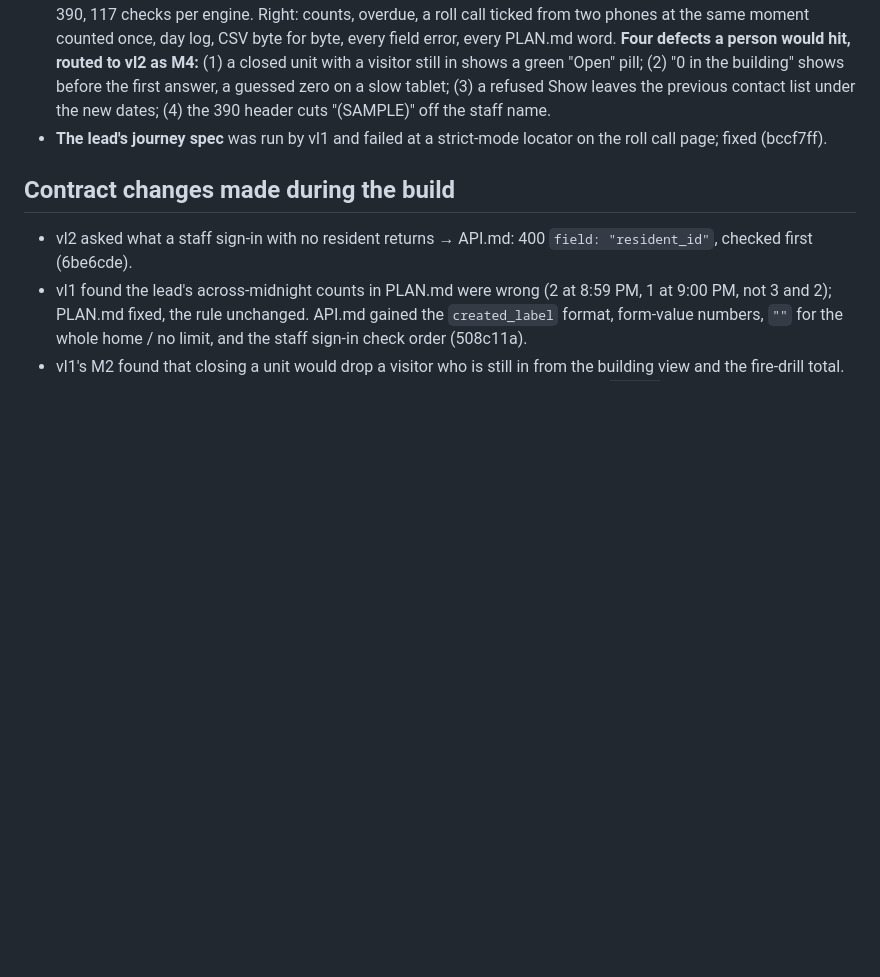
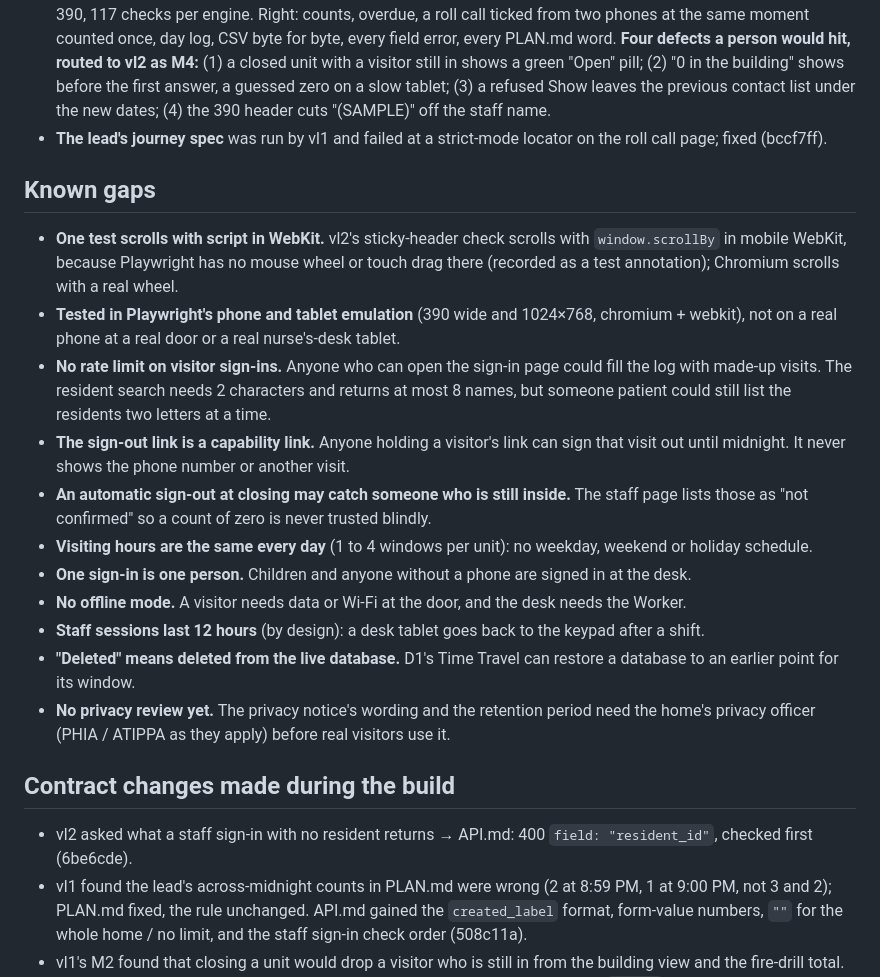
Before and after one commit to alexjpower74-create/visitor-log, a Markdown page: docs/build-report.md, the part around the change. GitHub-like rendering; blank space fills up the shorter version.

Commit message:
Build report: known gaps (WebKit scroll exception, emulation only, no visitor rate limit, capability link, auto sign-out, fixed daily hours, no offline, privacy review)
Co-Authored-By: Claude Opus 5 <noreply@anthropic.com>
Claude-Session: https://claude.ai/code/session_01WPRuNDHmJMVTqrgqoR3uuM

```diff
--- a/docs/build-report.md
+++ b/docs/build-report.md
@@ -120,6 +120,26 @@ rows) before counting zero rows. Re-run pinned at `516a3e2` (19:04): **journey 2
   refused Show leaves the previous contact list under the new dates; (4) the 390 header cuts "(SAMPLE)" off the staff name.
 - **The lead's journey spec** was run by vl1 and failed at a strict-mode locator on the roll call page; fixed (bccf7ff).
 
+## Known gaps
+
+- **One test scrolls with script in WebKit.** vl2's sticky-header check scrolls with `window.scrollBy` in mobile WebKit, because
+  Playwright has no mouse wheel or touch drag there (recorded as a test annotation); Chromium scrolls with a real wheel.
+- **Tested in Playwright's phone and tablet emulation** (390 wide and 1024×768, chromium + webkit), not on a real phone at a real door
+  or a real nurse's-desk tablet.
+- **No rate limit on visitor sign-ins.** Anyone who can open the sign-in page could fill the log with made-up visits. The resident
+  search needs 2 characters and returns at most 8 names, but someone patient could still list the residents two letters at a time.
+- **The sign-out link is a capability link.** Anyone holding a visitor's link can sign that visit out until midnight. It never shows
+  the phone number or another visit.
+- **An automatic sign-out at closing may catch someone who is still inside.** The staff page lists those as "not confirmed" so a
+  count of zero is never trusted blindly.
+- **Visiting hours are the same every day** (1 to 4 windows per unit): no weekday, weekend or holiday schedule.
+- **One sign-in is one person.** Children and anyone without a phone are signed in at the desk.
+- **No offline mode.** A visitor needs data or Wi-Fi at the door, and the desk needs the Worker.
+- **Staff sessions last 12 hours** (by design): a desk tablet goes back to the keypad after a shift.
+- **"Deleted" means deleted from the live database.** D1's Time Travel can restore a database to an earlier point for its window.
+- **No privacy review yet.** The privacy notice's wording and the retention period need the home's privacy officer (PHIA / ATIPPA as
+  they apply) before real visitors use it.
+
 ## Contract changes made during the build
 
 - vl2 asked what a staff sign-in with no resident returns → API.md: 400 `field: "resident_id"`, checked first (6be6cde).
```
